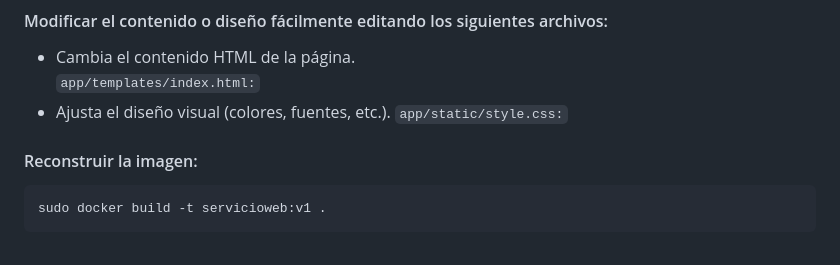
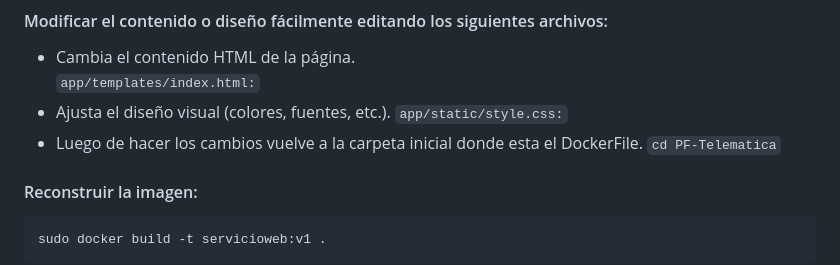
Before and after one commit to Titolin4612/PF-Telematica, a Markdown page: README.md, the part around the change. Rendered like a GitHub page.

````diff
--- a/README.md
+++ b/README.md
@@ -74,6 +74,8 @@ sudo docker rm containerId
 	```app/templates/index.html:```
 * Ajusta el diseño visual (colores, fuentes, etc.).
 	```app/static/style.css:```
+* Luego de hacer los cambios vuelve a la carpeta inicial donde esta el DockerFile.
+	```cd PF-Telematica```
 #### Reconstruir la imagen:
 ```
 sudo docker build -t servicioweb:v1 .
````
